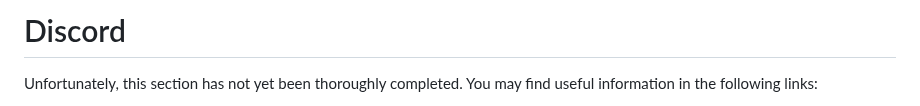
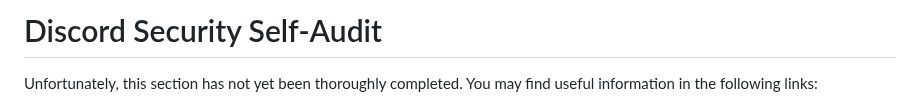
Before and after one commit to security-alliance/frameworks, a Markdown page: src/community-management/discord.md, the part around the change. GitHub-like rendering.

Commit message:
added self audit so it's aligned with the other community management docs

```diff
--- a/src/community-management/discord.md
+++ b/src/community-management/discord.md
@@ -1,4 +1,4 @@
-# Discord
+# Discord Security Self-Audit
 Unfortunately, this section has not yet been thoroughly completed.
 You may find useful information in the following links:
 - [Securing Your Server - Discord](https://discord.com/community/securing-your-server)
```
